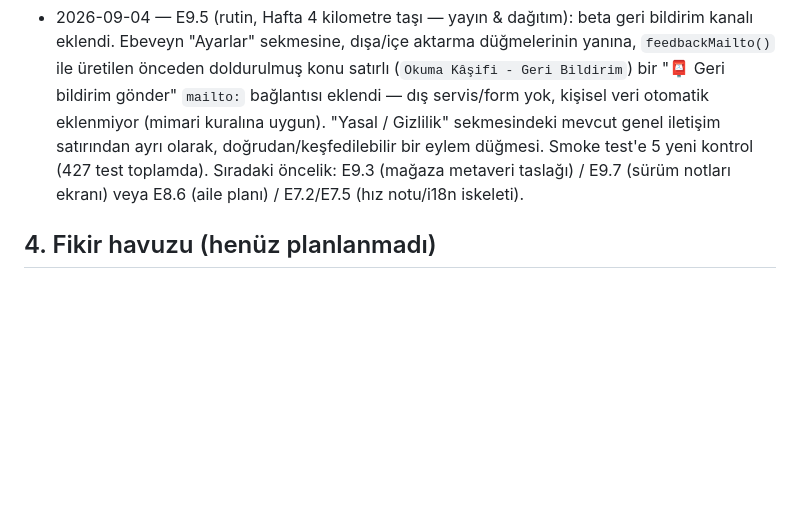
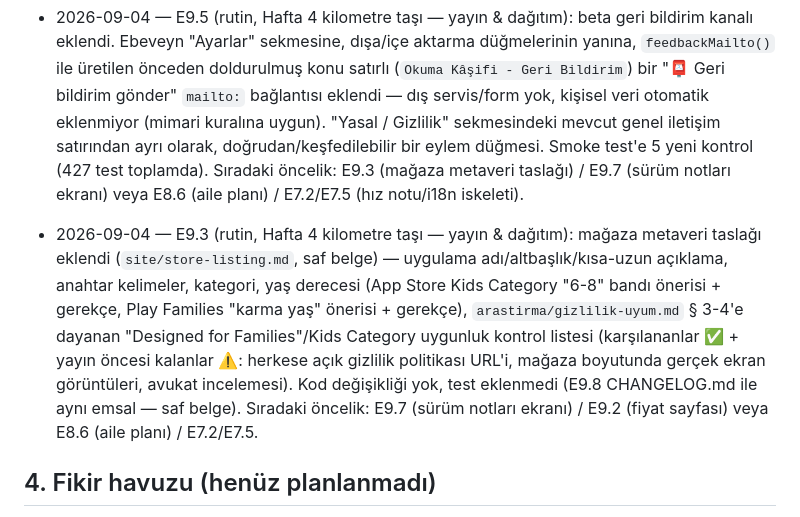
Before and after one commit to frostaqemelih/okuma-kasifi, a Markdown page: GELISTIRME-PLANI.md, the part around one of its changes. GitHub-like rendering; blank space fills up the shorter version.

```diff
--- a/GELISTIRME-PLANI.md
+++ b/GELISTIRME-PLANI.md
@@ -311,6 +311,8 @@ tek seferlik ünite paketi ~299–399 TL. Yerel TL, yerel ödeme, şeffaf iptal
 
 - 2026-09-04 — E9.5 (rutin, Hafta 4 kilometre taşı — yayın & dağıtım): beta geri bildirim kanalı eklendi. Ebeveyn "Ayarlar" sekmesine, dışa/içe aktarma düğmelerinin yanına, `feedbackMailto()` ile üretilen önceden doldurulmuş konu satırlı (`Okuma Kâşifi - Geri Bildirim`) bir "📮 Geri bildirim gönder" `mailto:` bağlantısı eklendi — dış servis/form yok, kişisel veri otomatik eklenmiyor (mimari kuralına uygun). "Yasal / Gizlilik" sekmesindeki mevcut genel iletişim satırından ayrı olarak, doğrudan/keşfedilebilir bir eylem düğmesi. Smoke test'e 5 yeni kontrol (427 test toplamda). Sıradaki öncelik: E9.3 (mağaza metaveri taslağı) / E9.7 (sürüm notları ekranı) veya E8.6 (aile planı) / E7.2/E7.5 (hız notu/i18n iskeleti).
 
+- 2026-09-04 — E9.3 (rutin, Hafta 4 kilometre taşı — yayın & dağıtım): mağaza metaveri taslağı eklendi (`site/store-listing.md`, saf belge) — uygulama adı/altbaşlık/kısa-uzun açıklama, anahtar kelimeler, kategori, yaş derecesi (App Store Kids Category "6-8" bandı önerisi + gerekçe, Play Families "karma yaş" önerisi + gerekçe), `arastirma/gizlilik-uyum.md` § 3-4'e dayanan "Designed for Families"/Kids Category uygunluk kontrol listesi (karşılananlar ✅ + yayın öncesi kalanlar ⚠️: herkese açık gizlilik politikası URL'i, mağaza boyutunda gerçek ekran görüntüleri, avukat incelemesi). Kod değişikliği yok, test eklenmedi (E9.8 CHANGELOG.md ile aynı emsal — saf belge). Sıradaki öncelik: E9.7 (sürüm notları ekranı) / E9.2 (fiyat sayfası) veya E8.6 (aile planı) / E7.2/E7.5.
+
 ## 4. Fikir havuzu (henüz planlanmadı)
 
 - Öğretmen/sınıf paneli (B2B — `arastirma/rakip-analizi.md`), okul lisansı (öğrenci başı ~200–400 TL/yıl)
```
Also changed, not shown: other parts of GELISTIRME-PLANI.md (+1 -1 lines), site/store-listing.md (added, +107 -0 lines).
